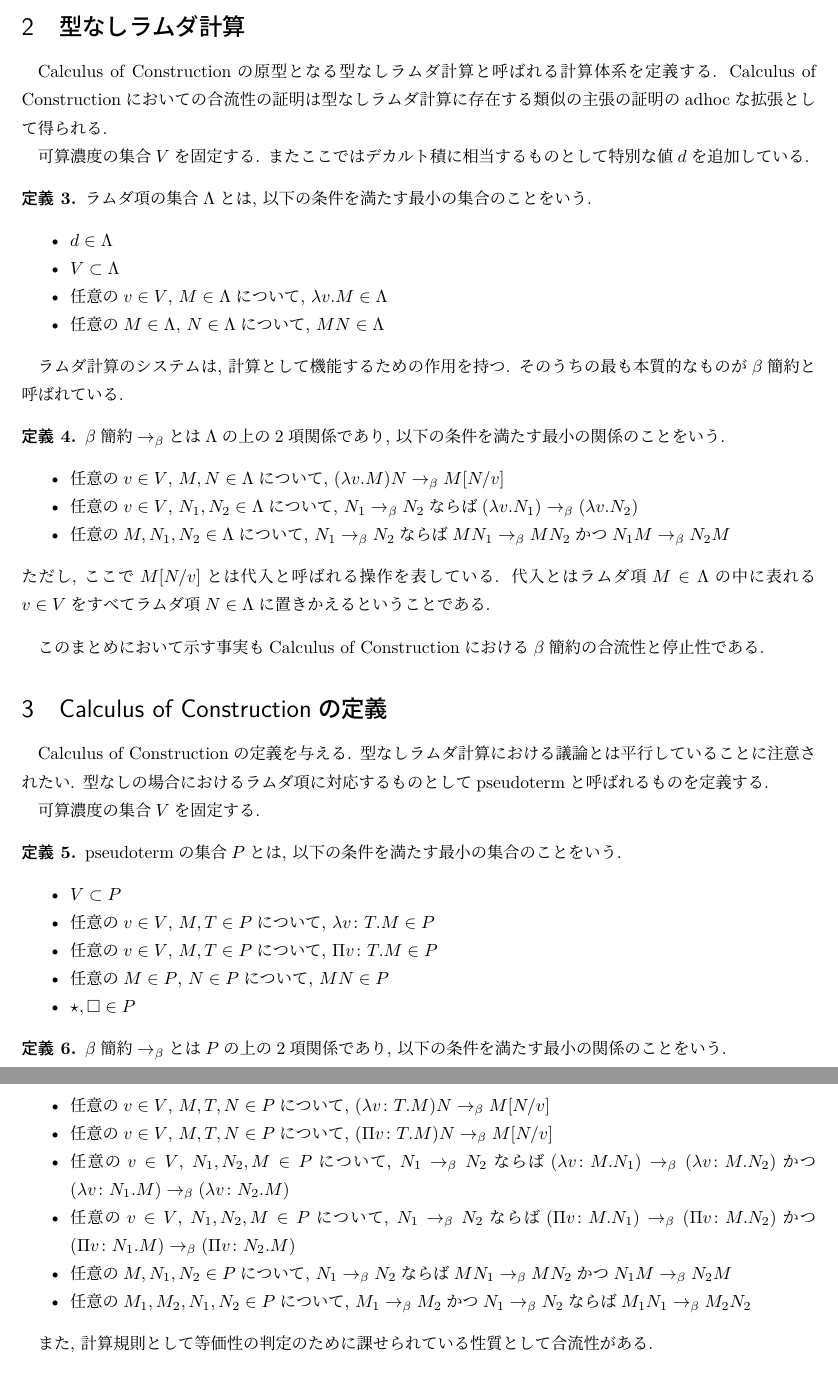
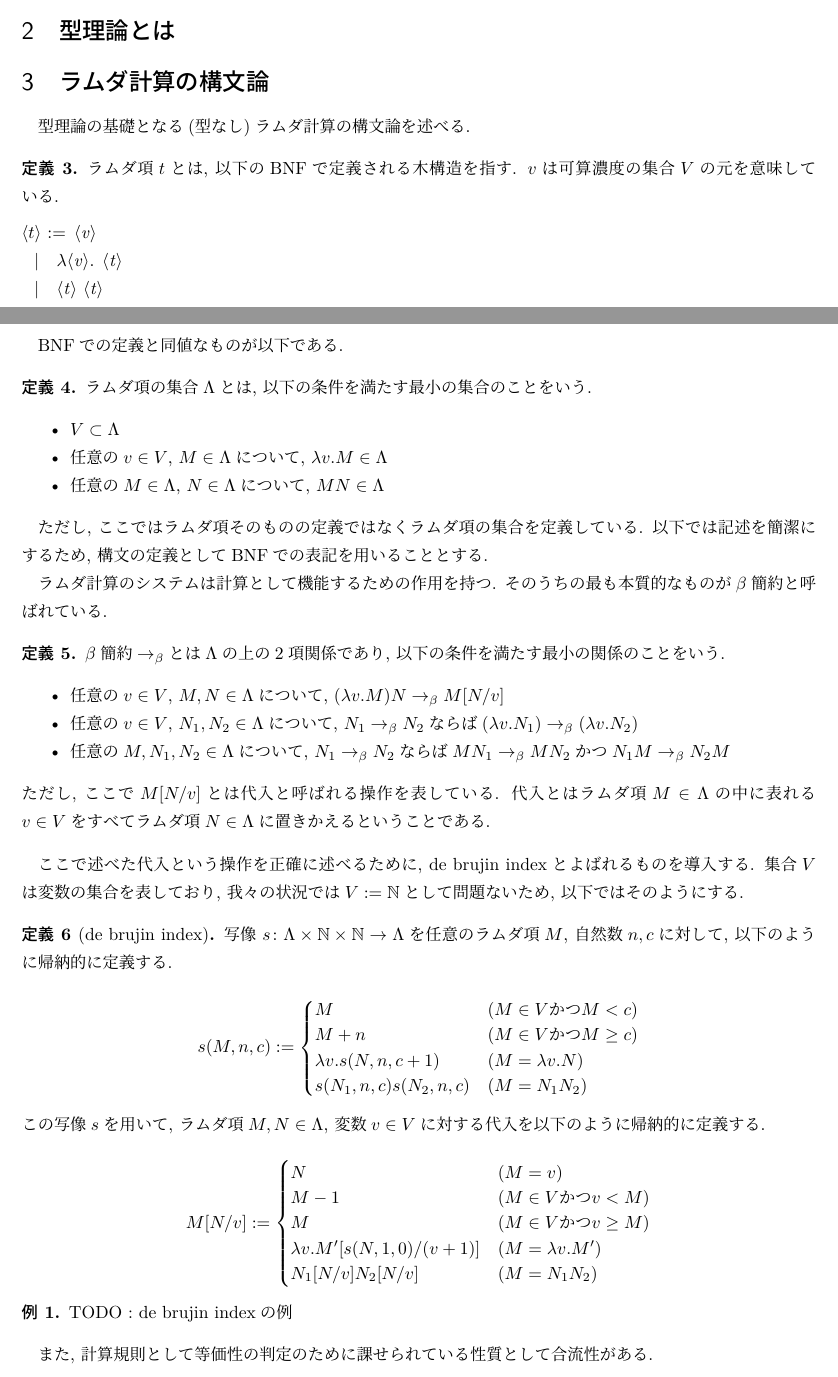
Before and after one commit to tzskp1/coc, a LaTeX document (paper/main.tex): two parts of pages 2 and 3 of 4 before the commit and two parts of pages 1 and 2 of 3 after it, joined at a grey line, cut at the place of the change. Compiled offline with LuaLaTeX; a missing bibliography style is replaced by a similar one.

Commit message:
0.01 progress

```diff
--- a/paper/main.tex
+++ b/paper/main.tex
@@ -59,22 +102,34 @@ $\rightarrow$がwell foundedであるとは, 以下の条件が同値である
  十分性を背理法により示す. 任意の$x \xrightarrow{+} y$について$P(y)$ならば$P(x)$かつ, ある$z \in A$が存在して$P(z)$が成立しないと仮定する. 前半の主張の対偶をとると, 任意の$x \in A$に対して$P(x)$が成立しないならば, ある$y \in A$で$x \xrightarrow{+} y$かつ$P(y)$が成立しないものが存在することになる. この主張を用いて$z$から始まる無限列を構成することができる.
 \end{proof}
 
-\section{型なしラムダ計算}
-Calculus of Constructionの原型となる型なしラムダ計算と呼ばれる計算体系を定義する. Calculus of Constructionにおいての合流性の証明は型なしラムダ計算に存在する類似の主張の証明のadhocな拡張として得られる.
+\section{型理論とは}
+% 仰々しい?
+% 1
 
-可算濃度の集合$V$を固定する. またここではデカルト積に相当するものとして特別な値$d$を追加している.
+\section{ラムダ計算の構文論}
+型理論の基礎となる(型なし)ラムダ計算の構文論を述べる.
+
+\begin{defn}
+ ラムダ項$t$とは, 以下のBNFで定義される木構造を指す. $v$は可算濃度の集合$V$の元を意味している.
+\begin{grammar}
+ <$t$> := <v> \alt \lambda <v>. <t> \alt <t> <t>
+\end{grammar}
+\end{defn}
+
+BNFでの定義と同値なものが以下である.
 
 \begin{defn}
  ラムダ項の集合$\Lambda$とは, 以下の条件を満たす最小の集合のことをいう.
  \begin{itemize}
-  \item $d \in \Lambda$
   \item $V \subset \Lambda$
   \item 任意の$v \in V$, $M \in \Lambda$について, $\lambda v. M \in \Lambda$
   \item 任意の$M \in \Lambda$, $N \in \Lambda$について, $M N \in \Lambda$
  \end{itemize}
 \end{defn}
 
-ラムダ計算のシステムは, 計算として機能するための作用を持つ. そのうちの最も本質的なものが$\beta$簡約と呼ばれている.
+ただし, ここではラムダ項そのものの定義ではなくラムダ項の集合を定義している. 以下では記述を簡潔にするため, 構文の定義としてBNFでの表記を用いることとする.
+
+ラムダ計算のシステムは計算として機能するための作用を持つ. そのうちの最も本質的なものが$\beta$簡約と呼ばれている.
 
 \begin{defn}
  $\beta$簡約$\rightarrow_{\beta}$とは$\Lambda$の上の$2$項関係であり, 以下の条件を満たす最小の関係のことをいう.
@@ -86,38 +141,42 @@ Calculus of Constructionの原型となる型なしラムダ計算と呼ばれ
  ただし, ここで$M[N/v]$とは代入と呼ばれる操作を表している. 代入とはラムダ項$M \in \Lambda$の中に表れる$v \in V$をすべてラムダ項$N \in \Lambda$に置きかえるということである.
 \end{defn}
 
-このまとめにおいて示す事実もCalculus of Constructionにおける$\beta$簡約の合流性と停止性である.
+ここで述べた代入という操作を正確に述べるために, de brujin indexとよばれるものを導入する.
+集合$V$は変数の集合を表しており, 我々の状況では$V := \mathbb{N}$として問題ないため, 以下ではそのようにする.
 
-\section{Calculus of Constructionの定義}
-Calculus of Constructionの定義を与える. 型なしラムダ計算における議論とは平行していることに注意されたい.
-型なしの場合におけるラムダ項に対応するものとしてpseudotermと呼ばれるものを定義する.
+\begin{defn}[de brujin index]
+ 写像 $s \colon \Lambda \times \mathbb{N} \times \mathbb{N} \rightarrow \Lambda$を任意のラムダ項$M$, 自然数$n, c$に対して, 以下のように帰納的に定義する.
 
-可算濃度の集合$V$を固定する.
+\[
+  s (M, n, c) := \begin{cases}
+    M & (M \in V \text{かつ} M < c) \\
+    M + n & (M \in V \text{かつ} M \geq c) \\
+    \lambda v. s (N, n, c + 1) & (M = \lambda v. N) \\
+    s (N_1, n, c) s (N_2, n, c) & (M = N_1 N_2)
+  \end{cases}
+\]
+ この写像$s$を用いて, ラムダ項$M, N \in \Lambda$, 変数$v \in V$に対する代入を以下のように帰納的に定義する.
+
+\[
+ M[N/v] := \begin{cases}
+    N & (M = v) \\
+    M - 1 & (M \in V \text{かつ} v < M) \\
+    M & (M \in V \text{かつ} v \geq M) \\
+    \lambda v. M' [s (N, 1, 0)/(v + 1)] & (M = \lambda v. M') \\
+    N_1[N/v] N_2[N/v] & (M = N_1 N_2)
+  \end{cases}
+\]
+\end{defn}
+
+\begin{ex}
+ TODO : de brujin indexの例
+\end{ex}
+
+また, 計算規則として等価性の判定のために課せられている性質として合流性がある.
 
 \begin{defn}
- pseudotermの集合$P$とは, 以下の条件を満たす最小の集合のことをいう.
- \begin{itemize}
-  \item $V \subset P$
-  \item 任意の$v \in V$, $M, T \in P$について, $\lambda v \colon T. M \in P$
-  \item 任意の$v \in V$, $M, T \in P$について, $\Pi v \colon T. M \in P$
-  \item 任意の$M \in P$, $N \in P$について, $M N \in P$
-  \item $ \star, \square \in P$
- \end{itemize}
+ TODO : parallel reduction
 \end{defn}
-
-\begin{defn}
- $\beta$簡約$\rightarrow_{\beta}$とは$P$の上の$2$項関係であり, 以下の条件を満たす最小の関係のことをいう.
- \begin{itemize}
-  \item 任意の$v \in V$, $M, T, N \in P$について, $(\lambda v \colon T. M) N \rightarrow_\beta M[N/v]$
-  \item 任意の$v \in V$, $M, T, N \in P$について, $(\Pi v \colon T. M) N \rightarrow_\beta M[N/v]$
-  \item 任意の$v \in V$, $N_1, N_2, M \in P$について, $N_1 \rightarrow_\beta N_2$ならば$(\lambda v \colon M. N_1) \rightarrow_\beta (\lambda v \colon M. N_2)$かつ$(\lambda v \colon N_1 . M) \rightarrow_\beta (\lambda v \colon N_2 . M)$
-  \item 任意の$v \in V$, $N_1, N_2, M \in P$について, $N_1 \rightarrow_\beta N_2$ならば$(\Pi v \colon M. N_1) \rightarrow_\beta (\Pi v \colon M. N_2)$かつ$(\Pi v \colon N_1 . M) \rightarrow_\beta (\Pi v \colon N_2 . M)$
-  \item 任意の$M, N_1, N_2 \in P$について, $N_1 \rightarrow_\beta N_2$ならば$M N_1 \rightarrow_\beta M N_2$かつ$N_1 M \rightarrow_\beta N_2 M$
-  \item 任意の$M_1, M_2, N_1, N_2 \in P$について, $M_1 \rightarrow_\beta M_2$かつ$N_1 \rightarrow_\beta N_2$ならば$M_1 N_1 \rightarrow_\beta M_2 N_2$
- \end{itemize}
-\end{defn}
-
-また, 計算規則として等価性の判定のために課せられている性質として合流性がある.
 
 \begin{thm}
  $\beta$簡約$\rightarrow_{\beta}$は合流性を持つ.
@@ -198,6 +216,0 @@ $M = (\Pi v : T_M . M_0) M_1$となる$v \in V$, $T_M, M_0, M_1 \in P$が存在
-\infrule[$\Pi$]{
- \Gamma \vdash T \colon \star / \square
- \andalso \Gamma, v \colon T \vdash U \colon s
- \andalso s = \star, \square
-}{
- \Gamma \vdash \Pi v \colon T . U \colon s
```
Also changed, not shown: paper/main.tex (279 more changed lines).
